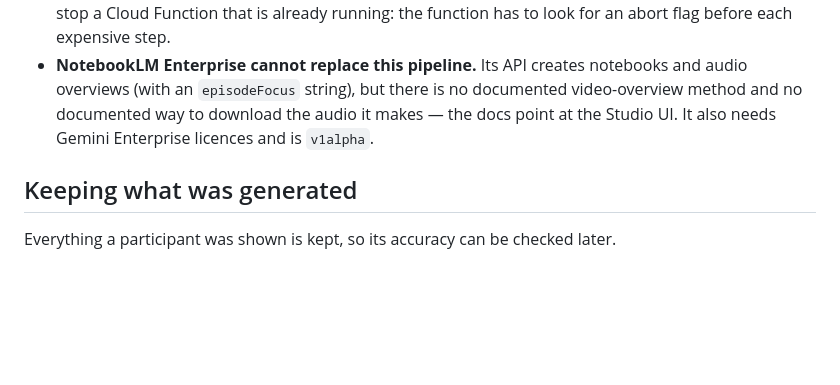
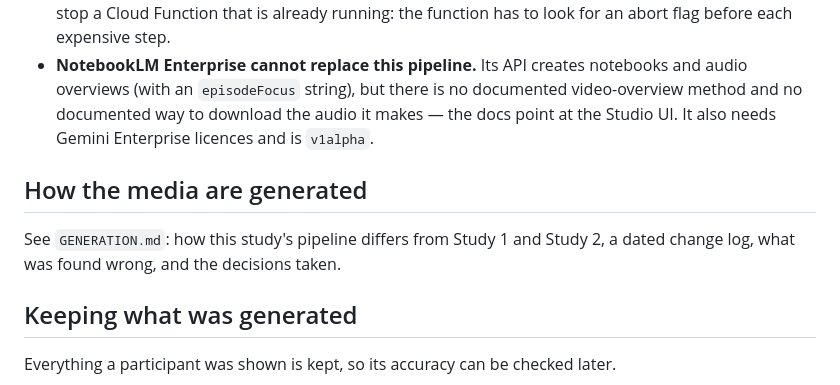
Before and after one commit to bae4147/study-ug, a Markdown page: README.md, the part around the change. GitHub-like rendering; blank space fills up the shorter version.

```diff
--- a/README.md
+++ b/README.md
@@ -198,6 +198,11 @@ UI on top of them:
   makes — the docs point at the Studio UI. It also needs Gemini Enterprise
   licences and is `v1alpha`.
 
+## How the media are generated
+
+See `GENERATION.md`: how this study's pipeline differs from Study 1 and Study 2,
+a dated change log, what was found wrong, and the decisions taken.
+
 ## Keeping what was generated
 
 Everything a participant was shown is kept, so its accuracy can be checked later.
```
Also changed, not shown: GENERATION.md (added, +117 -0 lines).
